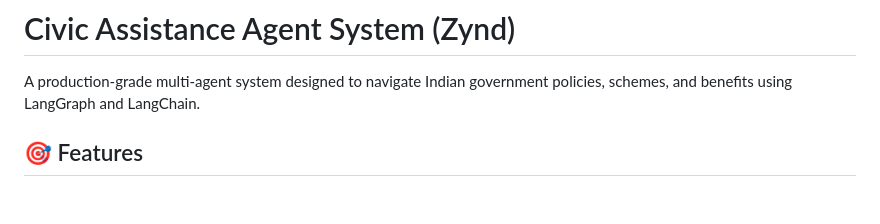
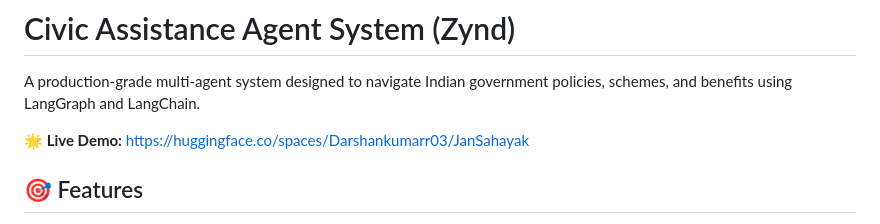
Before and after one commit to Darshanroy/zynd-hackathon-prod, a Markdown page: README.md, the part around the change. GitHub-like rendering; blank space fills up the shorter version.

Commit message:
docs: add live link to README

```diff
--- a/README.md
+++ b/README.md
@@ -11,6 +11,8 @@ short_description: 'A production-grade multi-agent system for navigating Indian
 # Civic Assistance Agent System (Zynd)
 
 A production-grade multi-agent system designed to navigate Indian government policies, schemes, and benefits using LangGraph and LangChain.
+
+**🌟 Live Demo:** [https://huggingface.co/spaces/Darshankumarr03/JanSahayak](https://huggingface.co/spaces/Darshankumarr03/JanSahayak)
 
 ## 🎯 Features
 
```
